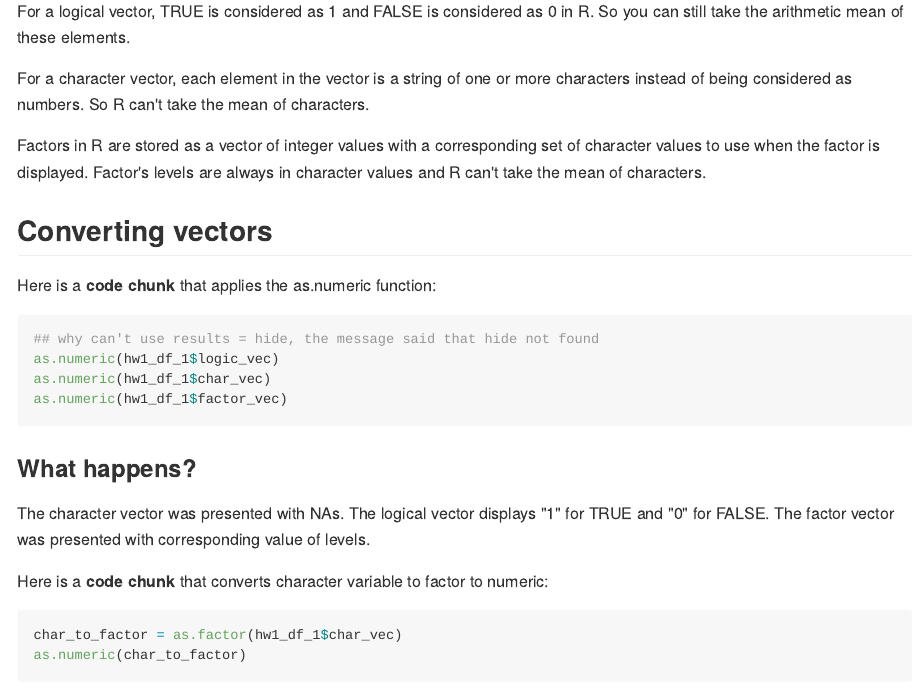
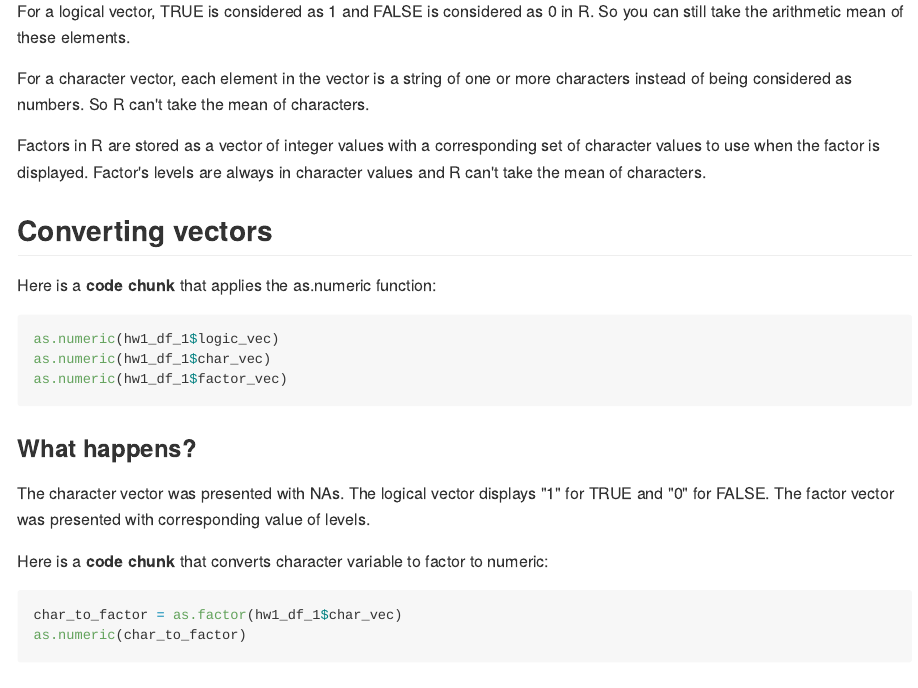
Before and after one commit to Mayazhang/p8105_hw1_xz2788, an R Markdown document (p8105_hw1_xz2788.Rmd): the page in a window 1100 px wide, from 1830 px down. The pictures show the output file p8105_hw1_xz2788.md that the author committed with the source, drawn offline in the style of GitHub.

Commit message:
made some correction to codes

````diff
--- a/p8105_hw1_xz2788.Rmd
+++ b/p8105_hw1_xz2788.Rmd
@@ -57,8 +57,7 @@ Factors in R are stored as a vector of integer values with a corresponding set o
 
 Here is a **code chunk** that applies the as.numeric function:
 
-```{r apply_as.numeric, eval=FALSE}
-## why can't use results = hide, the message said that hide not found
+```{r apply_as.numeric, results= 'hide'}
 as.numeric(hw1_df_1$logic_vec)
 as.numeric(hw1_df_1$char_vec)
 as.numeric(hw1_df_1$factor_vec)
````
Also changed, not shown: p8105_hw1_xz2788.md, scatter_plots_1.pdf, 3 other files.
